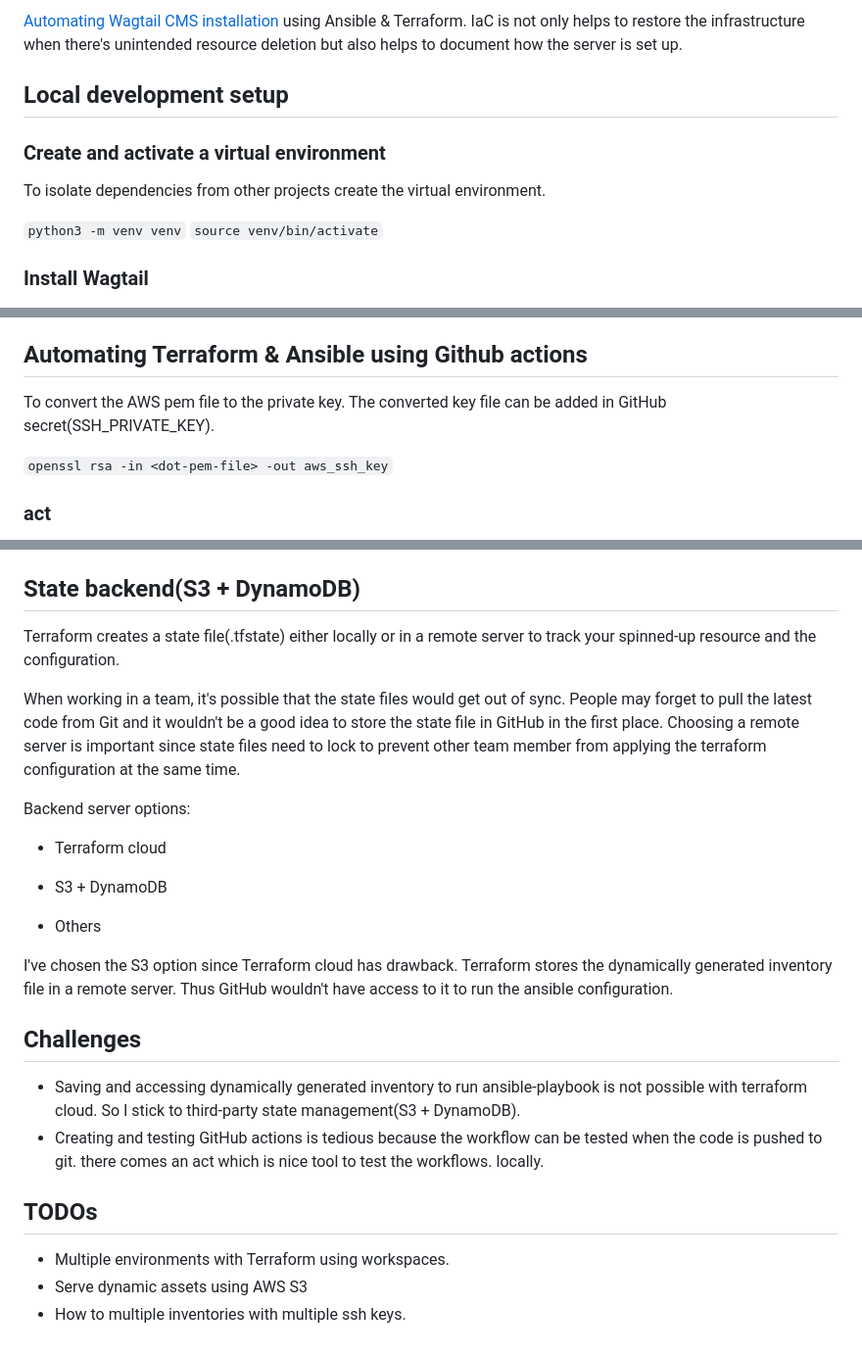
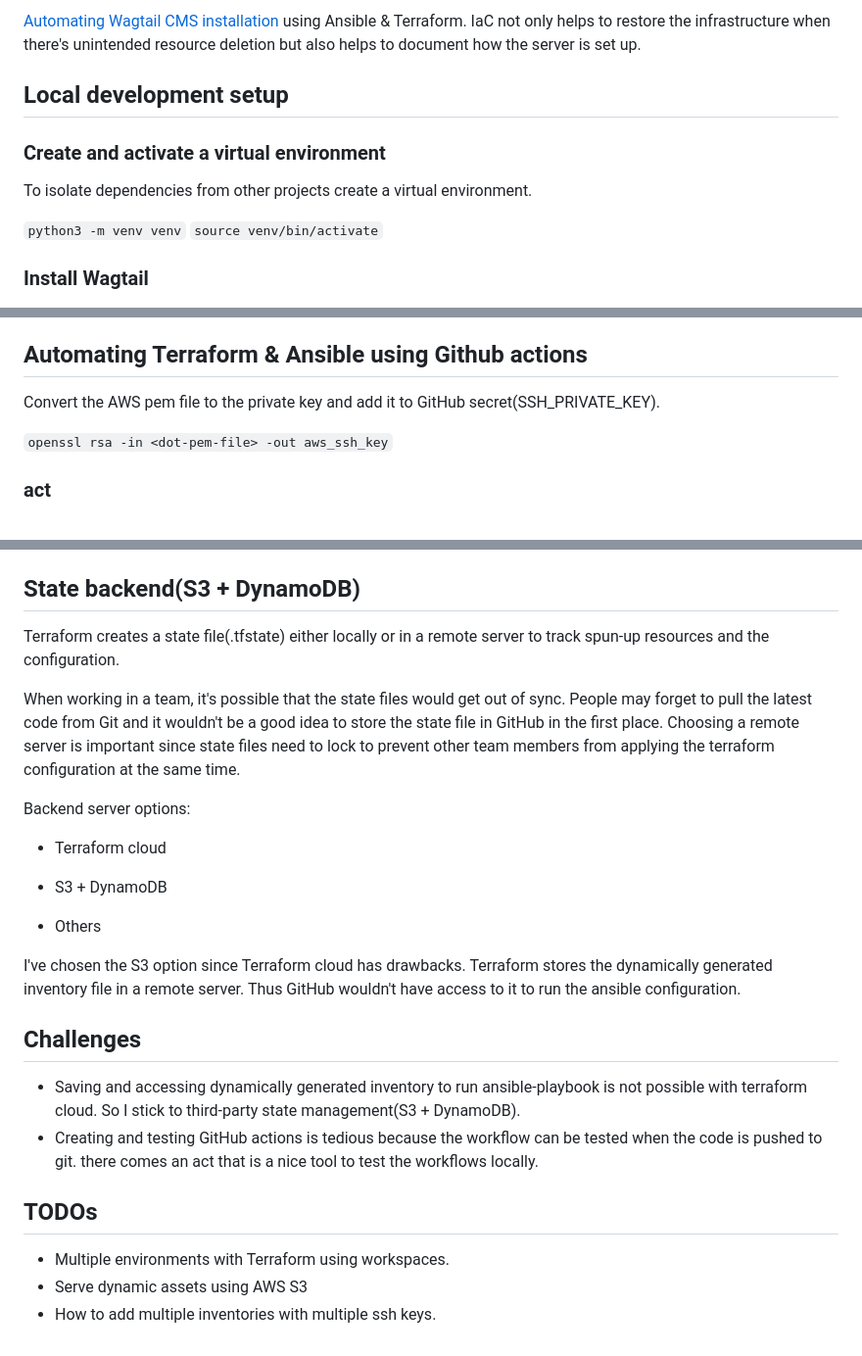
Before and after one commit to Big-Vi/wagtail-ansible-terraform, a Markdown page: README.md, 3 parts joined by grey strips. Shown at 98% size. Rendered like a GitHub page.

Commit message:
proof reading

```diff
--- a/README.md
+++ b/README.md
@@ -1,11 +1,11 @@
-[Automating Wagtail CMS installation](/Server.md) using Ansible &amp; Terraform. IaC is not only helps to restore the infrastructure when there's unintended resource deletion but also helps to document how the server is set up.
+[Automating Wagtail CMS installation](/Server.md) using Ansible &amp; Terraform. IaC not only helps to restore the infrastructure when there's unintended resource deletion but also helps to document how the server is set up.
 
 
 ## Local development setup
 
 ### Create and activate a virtual environment
 
-To isolate dependencies from other projects create the virtual environment.
+To isolate dependencies from other projects create a virtual environment.
 
 `python3 -m venv venv`
 `source venv/bin/activate`
@@ -53,7 +53,7 @@ I followed this [guide](https://uwsgi-docs.readthedocs.io/en/latest/tutorials/Dj
 
 ## Automating Terraform & Ansible using Github actions
 
-To convert the AWS pem file to the private key. The converted key file can be added in GitHub secret(SSH_PRIVATE_KEY).
+Convert the AWS pem file to the private key and add it to GitHub secret(SSH_PRIVATE_KEY).
 
 `openssl rsa -in <dot-pem-file> -out aws_ssh_key`
 
@@ -80,9 +80,9 @@ To make artifact upload and download work
 
 ## State backend(S3 + DynamoDB)
 
-Terraform creates a state file(.tfstate) either locally or in a remote server to track your spinned-up resource and the configuration.
+Terraform creates a state file(.tfstate) either locally or in a remote server to track spun-up resources and the configuration.
 
-When working in a team, it's possible that the state files would get out of sync. People may forget to pull the latest code from Git and it wouldn't be a good idea to store the state file in GitHub in the first place. Choosing a remote server is important since state files need to lock to prevent other team member from applying the terraform configuration at the same time.
+When working in a team, it's possible that the state files would get out of sync. People may forget to pull the latest code from Git and it wouldn't be a good idea to store the state file in GitHub in the first place. Choosing a remote server is important since state files need to lock to prevent other team members from applying the terraform configuration at the same time.
 
 Backend server options:
 
@@ -92,17 +92,17 @@ Backend server options:
 
 - Others
 
-I've chosen the S3 option since Terraform cloud has drawback. Terraform stores the dynamically generated inventory file in a remote server. Thus GitHub wouldn't have access to it to run the ansible configuration.
+I've chosen the S3 option since Terraform cloud has drawbacks. Terraform stores the dynamically generated inventory file in a remote server. Thus GitHub wouldn't have access to it to run the ansible configuration.
 
 
 ## Challenges
 
 - Saving and accessing dynamically generated inventory to run ansible-playbook is not possible with terraform cloud. So I stick to third-party state management(S3 + DynamoDB).
-- Creating and testing GitHub actions is tedious because the workflow can be tested when the code is pushed to git. there comes an act which is nice tool to test the workflows. locally.
+- Creating and testing GitHub actions is tedious because the workflow can be tested when the code is pushed to git. there comes an act that is a nice tool to test the workflows locally.
 
 
 ## TODOs
 
 - Multiple environments with Terraform using workspaces.
 - Serve dynamic assets using AWS S3
-- How to multiple inventories with multiple ssh keys.
+- How to add multiple inventories with multiple ssh keys.
```
